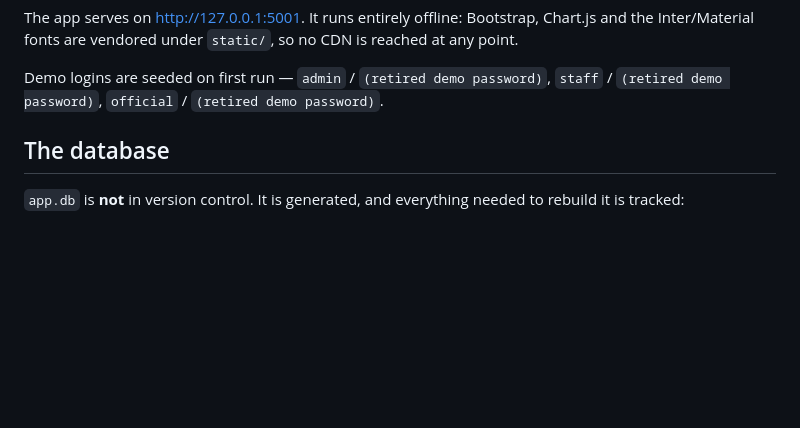
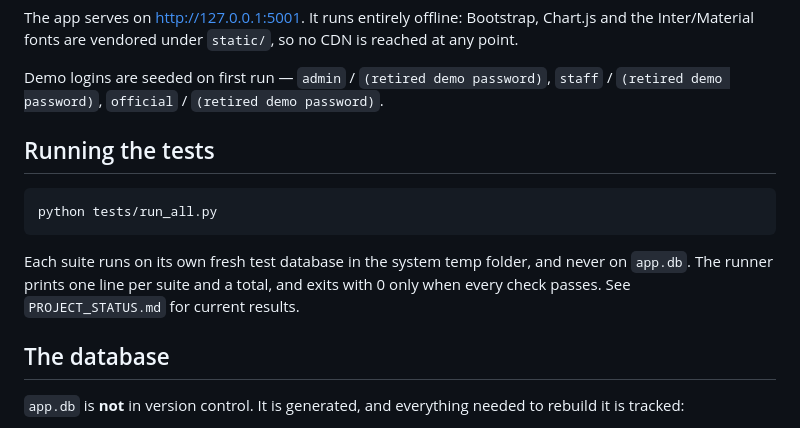
Before and after one commit to dota2playerj-art/IDS-BPHCSN, a Markdown page: README.md, the part around the change. Rendered like a GitHub page; blank space fills up the shorter version.

````diff
--- a/README.md
+++ b/README.md
@@ -21,6 +21,16 @@ reached at any point.
 
 Demo logins are seeded on first run — `admin` / `(retired demo password)`,
 `staff` / `(retired demo password)`, `official` / `(retired demo password)`.
+
+## Running the tests
+
+```
+python tests/run_all.py
+```
+
+Each suite runs on its own fresh test database in the system temp folder, and
+never on `app.db`. The runner prints one line per suite and a total, and exits
+with 0 only when every check passes. See `PROJECT_STATUS.md` for current results.
 
 ## The database
 
````
Also changed, not shown: PROJECT_STATUS.md (added, +350 -0 lines).
